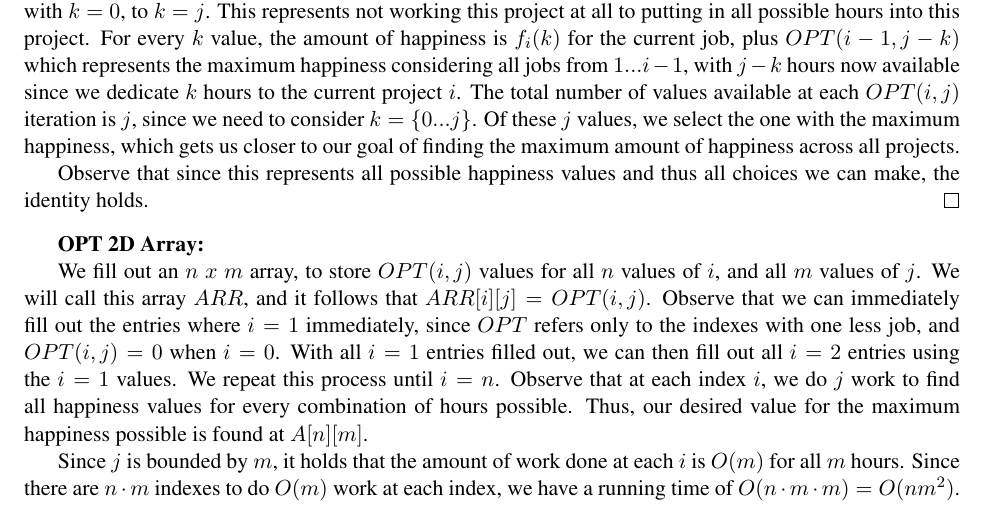
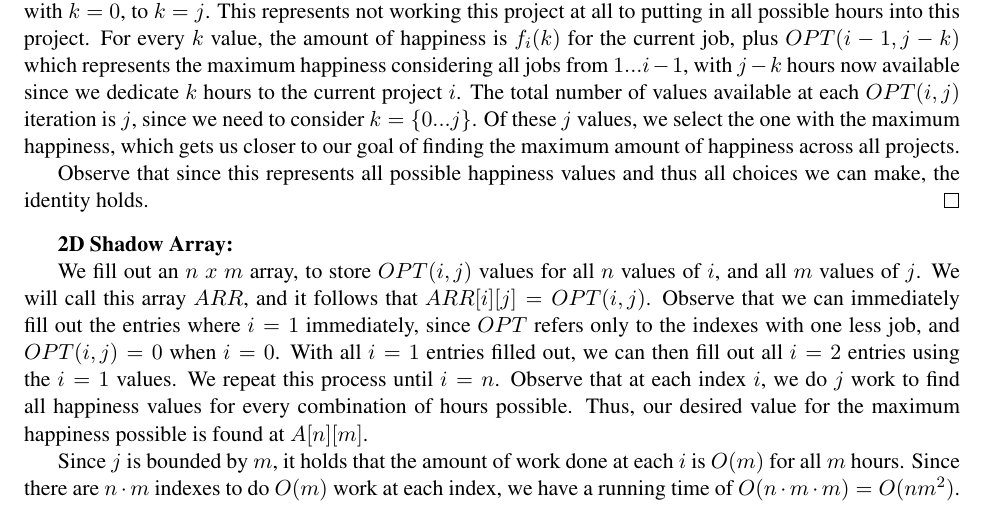
Before and after one commit to chipsandtea/CMPS102, a LaTeX problem sheet (hw3/hw3_chhsiao.tex): part of page 5 of 7, cut so that both start at the same text. Compiled offline with pdfLaTeX.

Commit message:
renamed shadow array

```diff
--- a/hw3/hw3_chhsiao.tex
+++ b/hw3/hw3_chhsiao.tex
@@ -195,7 +195,7 @@ At each new job we have to ask the question "How many hours do we devote to this
 Observe that since this represents all possible happiness values and thus all choices we can make, the identity holds.
 \end{proof}
 
-\textbf{OPT 2D Array: }
+\textbf{2D Shadow Array: }
 
 We fill out an $n\ x\ m$ array, to store $OPT(i,j)$ values for all $n$ values of $i$, and all $m$ values of $j$. We will call this array $ARR$, and it follows that $ARR[i][j] = OPT(i, j)$. Observe that we can immediately fill out the entries where $i = 1$ immediately, since $OPT$ refers only to the indexes with one less job, and $OPT(i, j) = 0$ when $i = 0$. With all $i = 1$ entries filled out, we can then fill out all $i = 2$ entries using the $i = 1$ values. We repeat this process until $i = n$. Observe that at each index $i$, we do $j$ work to find all happiness values for every combination of hours possible. Thus, our desired value for the maximum happiness possible is found at $A[n][m]$.
 
```
Also changed, not shown: hw3/hw3_chhsiao.pdf.
